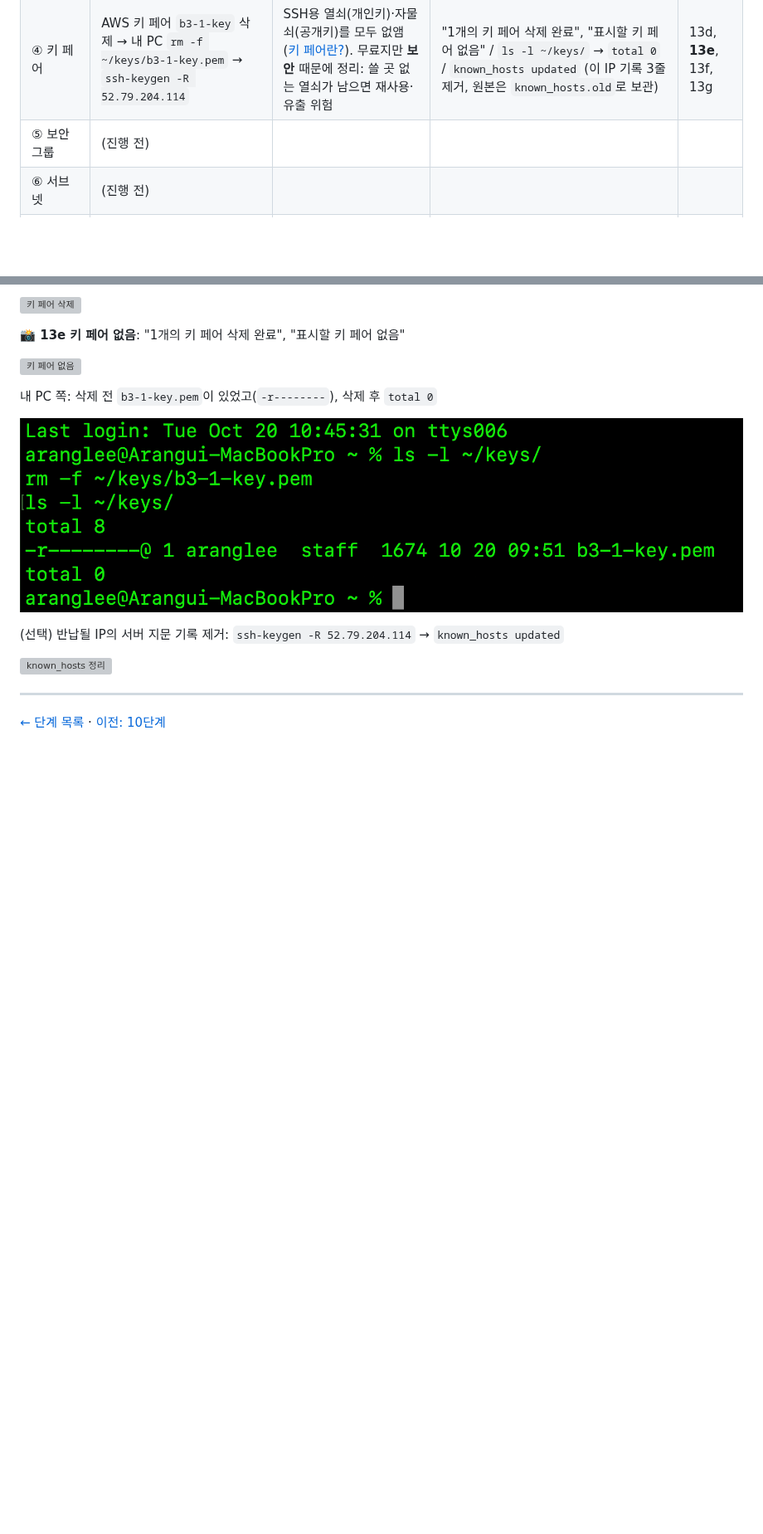
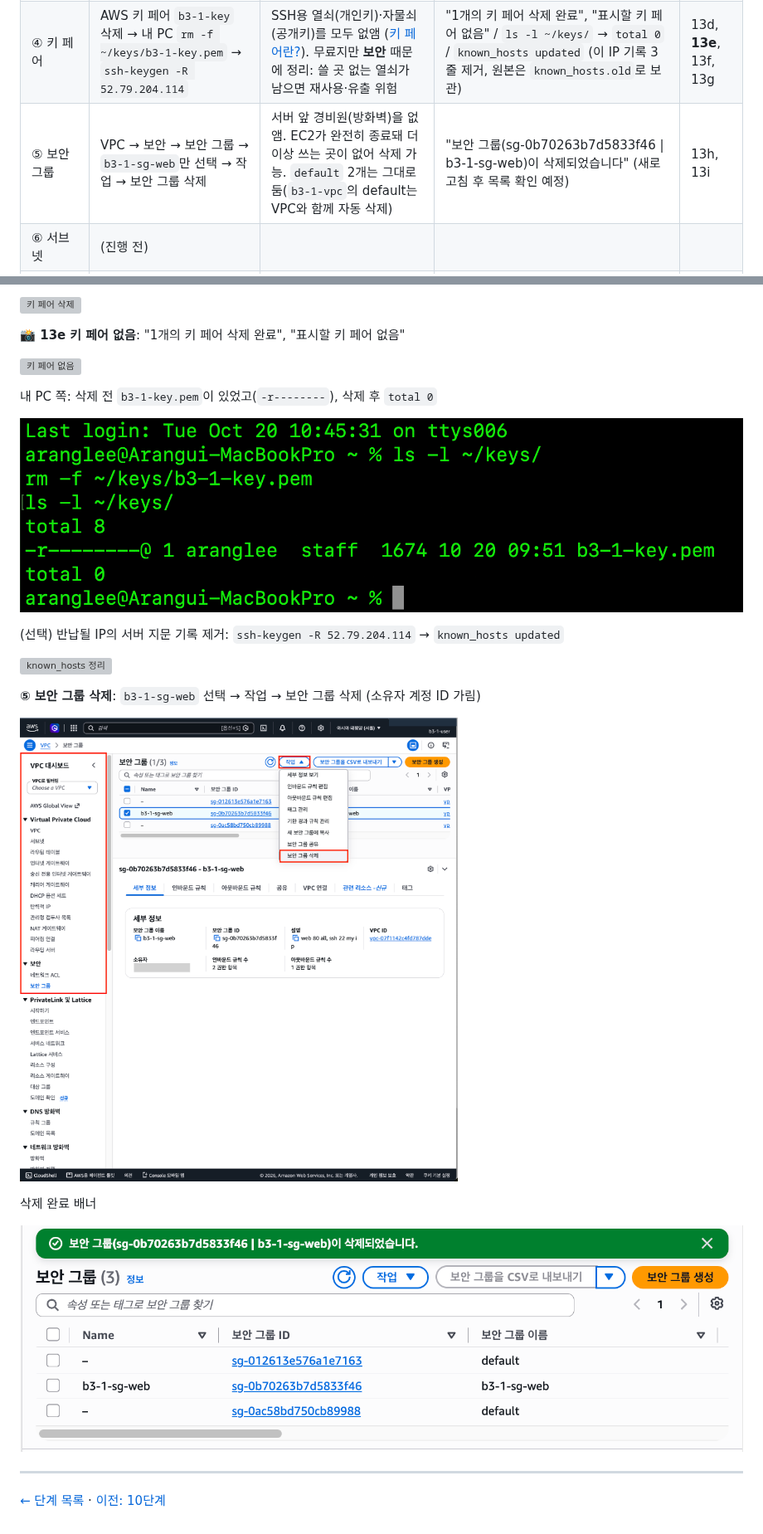
Before and after one commit to codewhite7777/codyssey_B3-1, a Markdown page: docs/steps/11-cleanup.md, 2 parts joined by grey strips. Shown at 83% size. GitHub-like rendering; pictures changed too: docs/images/13h-sg-delete.png (added), docs/images/13i-sg-deleted-banner.png (added); blank space fills up the shorter version; grey boxes are pictures that could not be loaded.

Commit message:
docs: 11단계 보안 그룹 삭제 기록 (13h, 13i)
Co-Authored-By: Claude Opus 5.5 <noreply@anthropic.com>
Claude-Session: https://claude.ai/code/session_01JN9LzRbnUDfHDngZLAqJpj

```diff
--- a/docs/steps/11-cleanup.md
+++ b/docs/steps/11-cleanup.md
@@ -52,7 +52,7 @@
 | ② EBS | EC2 → Elastic Block Store → **볼륨** 확인 | EC2에 붙어 있던 디스크가 함께 지워졌는지 확인 ([EBS란?](../concepts.md#ebs-볼륨-쉽게-보기)) | **"현재 이 리전에 볼륨이 없습니다"** → `vol-0fab396aa4c25564a` 자동 삭제됨 | **13b** |
 | ③ Elastic IP | EC2 → 네트워크 및 보안 → **탄력적 IP** 확인 | 만들지 않았어도 **확인**한다. 탄력적 IP는 인스턴스에 연결되지 않은 채 남아 있으면 시간당 과금되고, 실수로 할당했거나 다른 작업에서 남았을 수 있음 | **"이 리전에서 탄력적 IP 주소를 찾을 수 없음"** → 과금 요인 없음 | **13c** |
 | ④ 키 페어 | AWS 키 페어 `b3-1-key` 삭제 → 내 PC `rm -f ~/keys/b3-1-key.pem` → `ssh-keygen -R 52.79.204.114` | SSH용 열쇠(개인키)·자물쇠(공개키)를 모두 없앰 ([키 페어란?](../concepts.md#키-페어-쉽게-보기)). 무료지만 **보안** 때문에 정리: 쓸 곳 없는 열쇠가 남으면 재사용·유출 위험 | "1개의 키 페어 삭제 완료", "표시할 키 페어 없음" / `ls -l ~/keys/` → `total 0` / `known_hosts updated` (이 IP 기록 3줄 제거, 원본은 `known_hosts.old`로 보관) | 13d, **13e**, 13f, 13g |
-| ⑤ 보안 그룹 | (진행 전) | | | |
+| ⑤ 보안 그룹 | VPC → 보안 → 보안 그룹 → `b3-1-sg-web`만 선택 → 작업 → 보안 그룹 삭제 | 서버 앞 경비원(방화벽)을 없앰. EC2가 완전히 종료돼 더 이상 쓰는 곳이 없어 삭제 가능. `default` 2개는 그대로 둠(`b3-1-vpc`의 default는 VPC와 함께 자동 삭제) | "보안 그룹(sg-0b70263b7d5833f46 \| b3-1-sg-web)이 삭제되었습니다" (새로 고침 후 목록 확인 예정) | 13h, 13i |
 | ⑥ 서브넷 | (진행 전) | | | |
 | ⑦ 라우팅 테이블 | (진행 전) | | | |
 | ⑧ IGW | (진행 전) | | | |
@@ -99,6 +99,14 @@ AWS 쪽: `b3-1-key` 선택 → 작업 → 삭제
 
 ![known_hosts 정리](../images/13g-known-hosts.png)
 
+**⑤ 보안 그룹 삭제**: `b3-1-sg-web` 선택 → 작업 → 보안 그룹 삭제 (소유자 계정 ID 가림)
+
+![보안 그룹 삭제](../images/13h-sg-delete.png)
+
+삭제 완료 배너
+
+![보안 그룹 삭제됨](../images/13i-sg-deleted-banner.png)
+
 ---
 
 [← 단계 목록](../guide.md) · [이전: 10단계](./10-troubleshoot.md)
```
Also changed, not shown: docs/images/README.md (+3 -1 lines).
